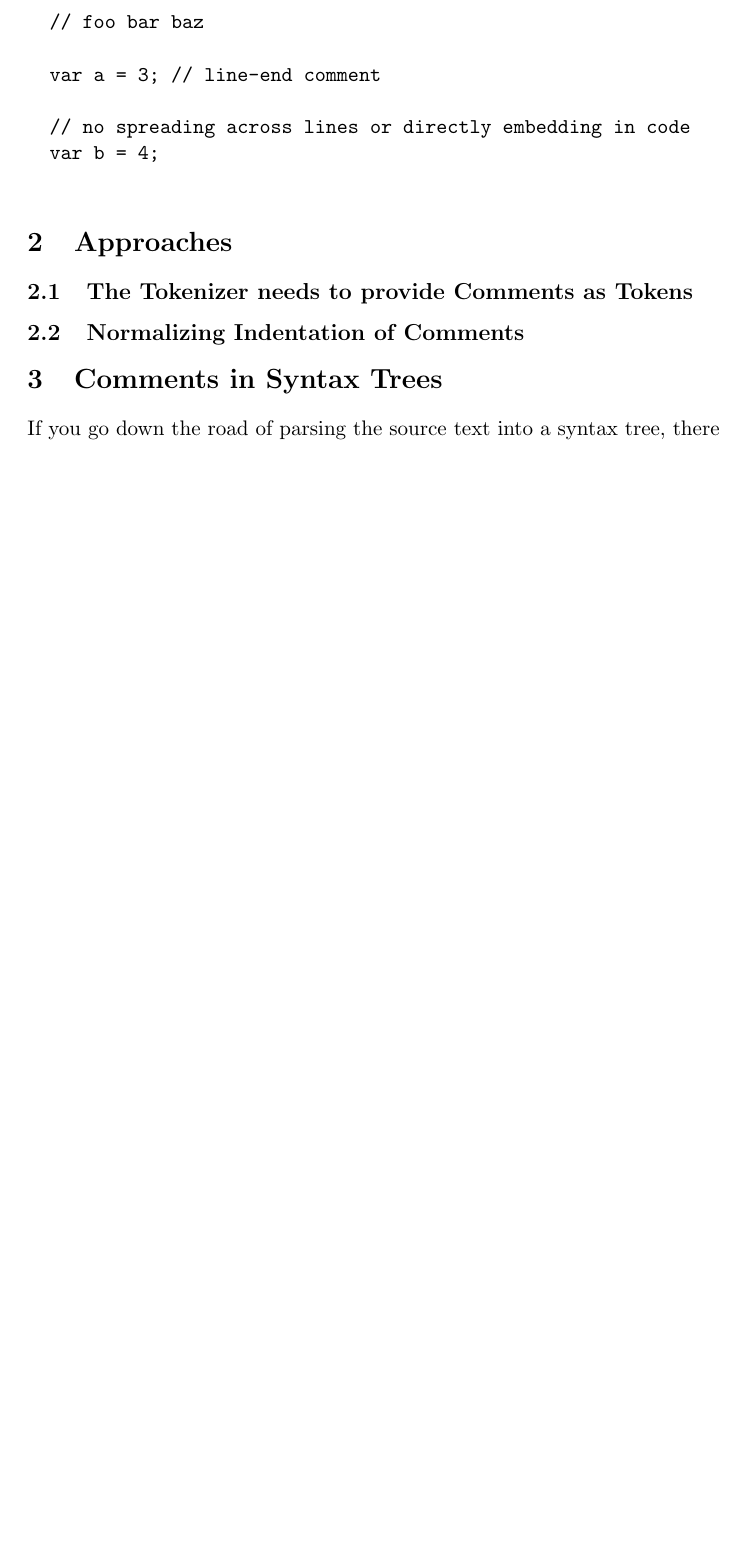
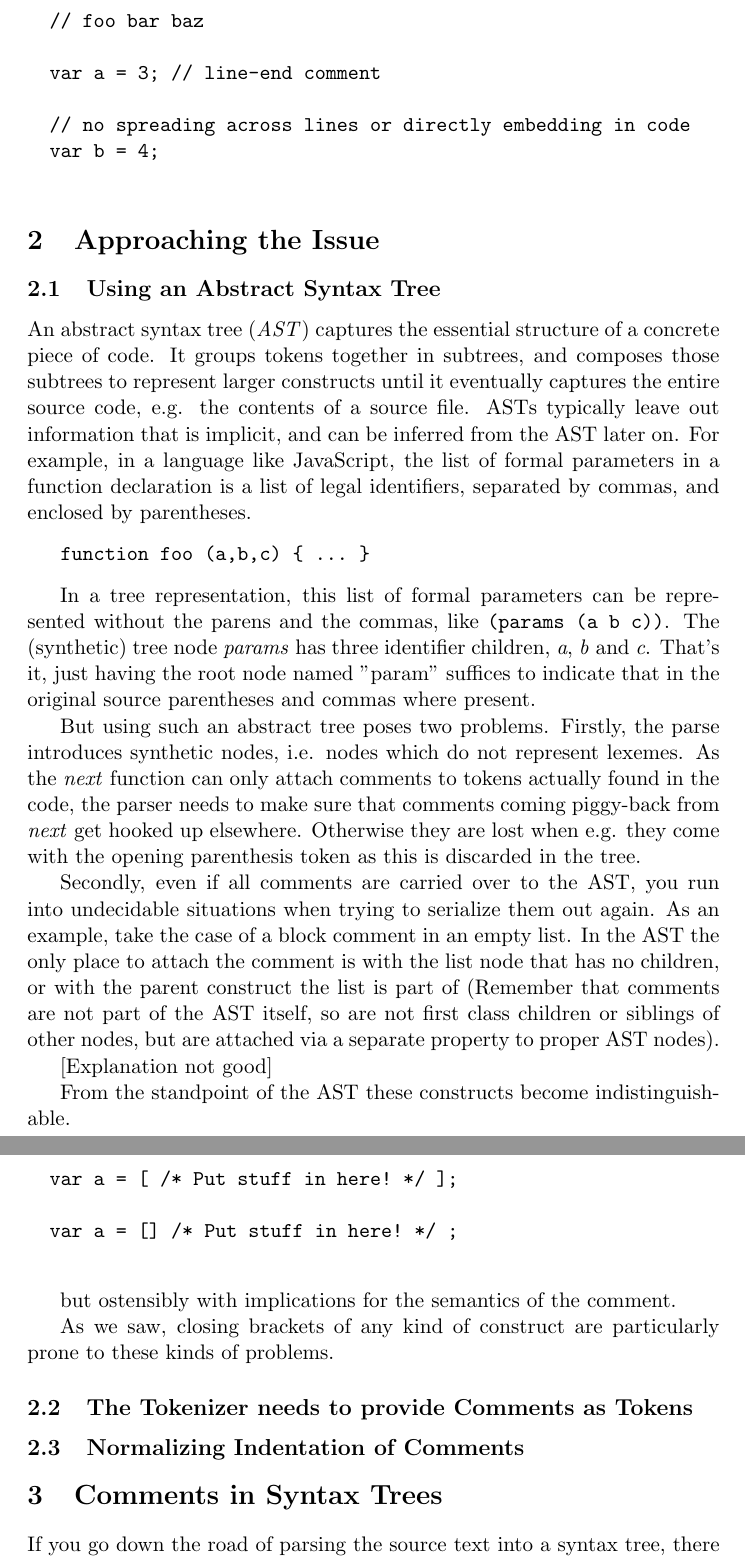
Before and after one commit to thron7/prettyp_comp_writers, a LaTeX paper (tex/prettyp_comp_writers.tex): part of page 2 of 4 before the commit and two parts of pages 3 and 4 of 6 after it, the two joined at a grey line, cut so that both start at the same text, the shorter picture padded with empty space. Compiled offline with pdfLaTeX.

Commit message:
tex content

```diff
--- a/tex/prettyp_comp_writers.tex
+++ b/tex/prettyp_comp_writers.tex
@@ -81,7 +108,65 @@ Examples:
 
 \end{verbatim}
 
-\section{Approaches}
+\section{Approaching the Issue}
+
+\subsection{Using an Abstract Syntax Tree}
+
+An abstract syntax tree (\emph{AST}) captures the essential structure of a
+concrete piece of code. It groups tokens together in subtrees, and composes
+those subtrees to represent larger constructs until it eventually captures the
+entire source code, e.g. the contents of a source file. ASTs typically leave out
+information that is implicit, and can be inferred from the AST later on. For
+example, in a language like JavaScript, the list of formal parameters in a
+function declaration is a list of legal identifiers, separated by commas, and
+enclosed by parentheses.
+
+\begin{verbatim}
+   function foo (a,b,c) { ... }
+\end{verbatim}
+
+In a tree representation, this list of formal parameters can be represented
+without the parens and the commas, like \texttt{(params (a b c))}. The
+(synthetic) tree node \emph{params} has three identifier children, \emph{a},
+\emph{b} and \emph{c}. That's it, just having the root node named "param"
+suffices to indicate that in the original source parentheses and commas where
+present.
+
+But using such an abstract tree poses two problems. Firstly, the parse
+introduces synthetic nodes, i.e. nodes which do not represent lexemes. As the
+\emph{next} function can only attach comments to tokens actually found in the
+code, the parser needs to make sure that comments coming piggy-back from
+\emph{next} get hooked up elsewhere. Otherwise they are lost when e.g. they come
+with the opening parenthesis token as this is discarded in the tree.
+
+Secondly, even if all comments are carried over to the AST, you run into
+undecidable situations when trying to serialize them out again. As an example,
+take the case of a block comment in an empty list. In the AST the only place to
+attach the comment is with the list node that has no children, or with the
+parent construct the list is part of (Remember that
+comments are not part of the AST itself, so are not first class children or
+siblings of
+other nodes,  but are attached via a separate property to proper AST nodes).
+
+[Explanation not good]
+
+From the standpoint of the AST these constructs become indistinguishable.
+
+\begin{verbatim}
+
+  var a = [ /* Put stuff in here! */ ];
+
+  var a = [] /* Put stuff in here! */ ;
+
+\end{verbatim}
+
+but ostensibly with implications for the semantics of the comment.
+
+As we saw, closing brackets of any kind of construct are
+particularly prone to these kinds of problems.
+
+
+
 
 \subsection{The Tokenizer needs to provide Comments as Tokens}
 
```
Also changed, not shown: tex/prettyp_comp_writers.bib (+1 -1 lines), tex/prettyp_comp_writers.tex (41 more changed lines).
